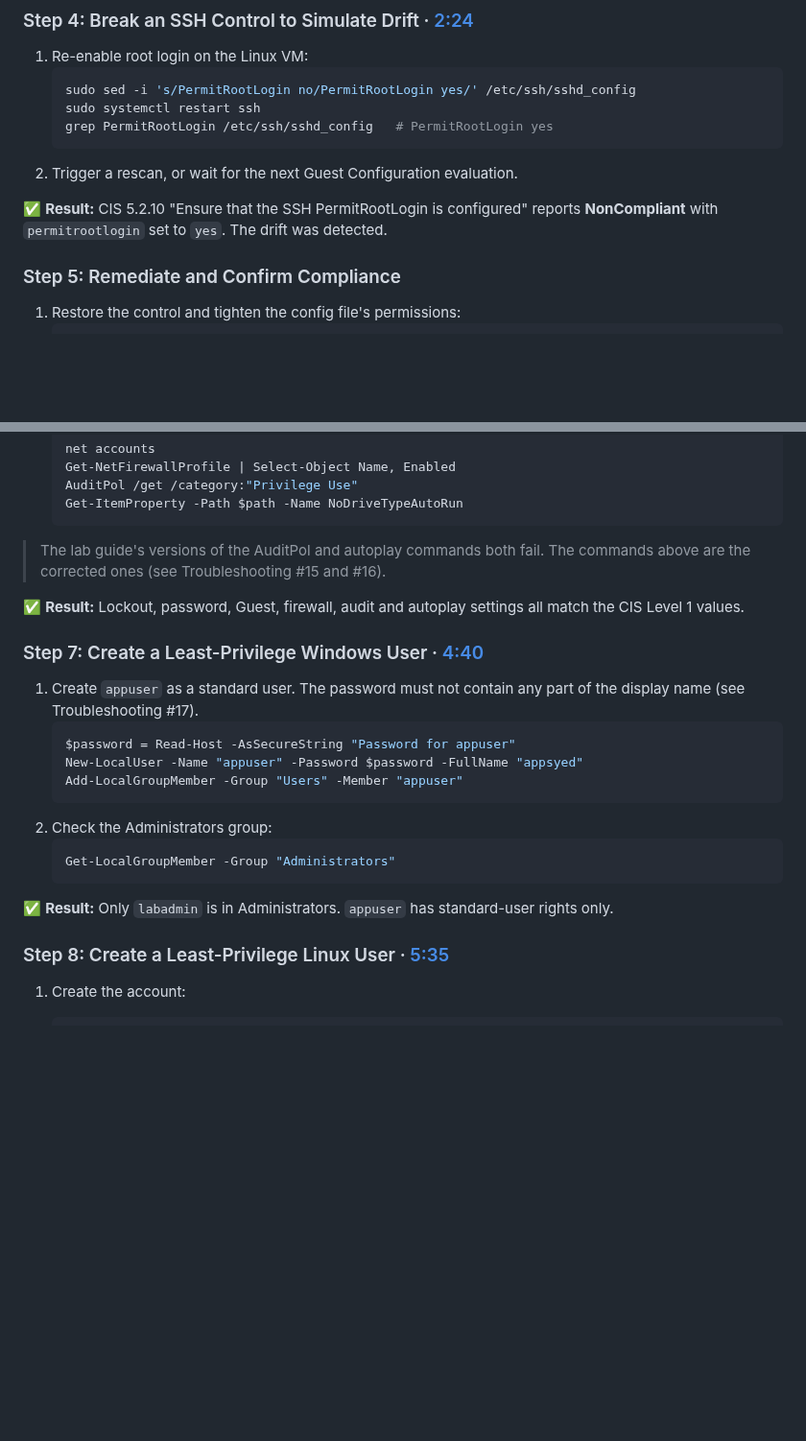
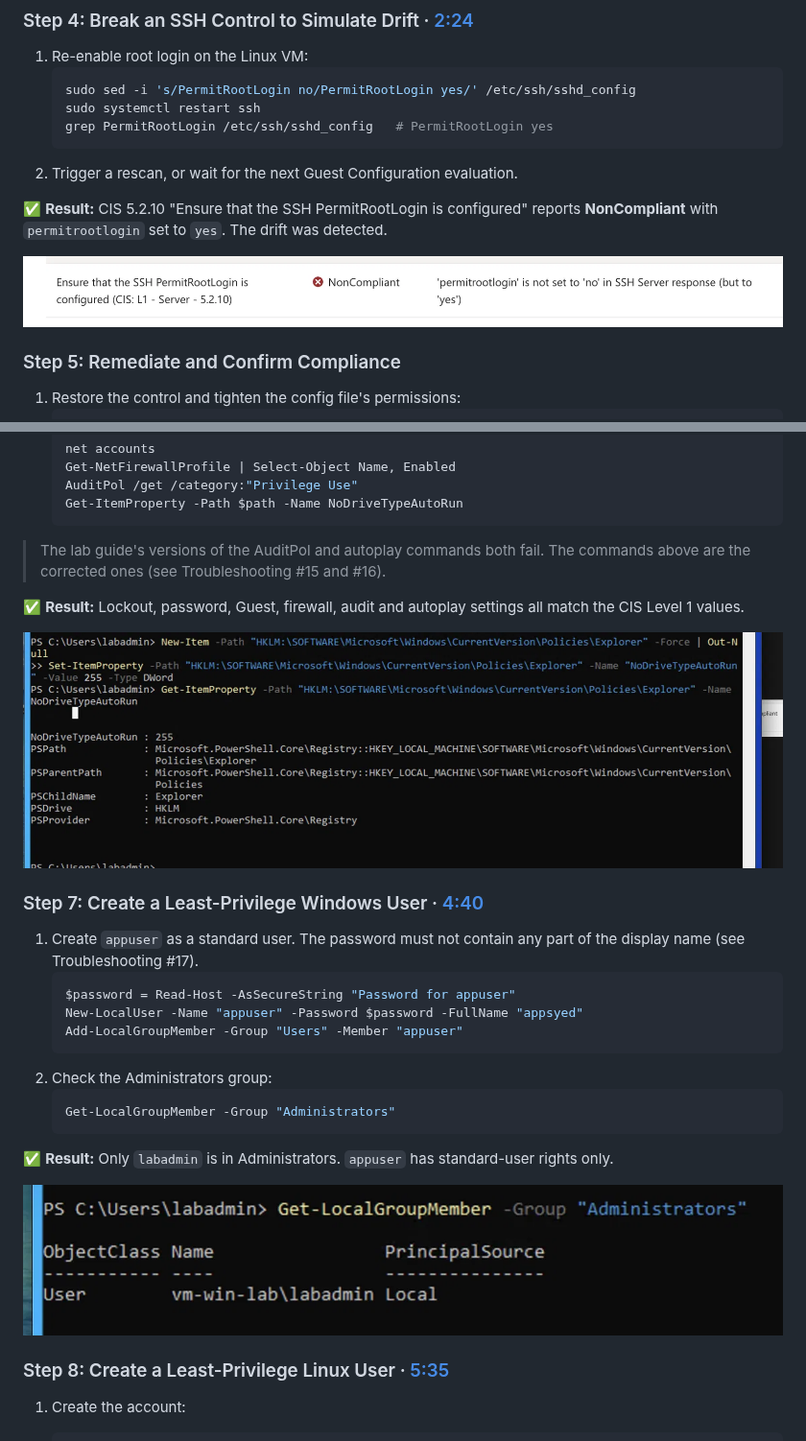
Before and after one commit to salmanshah4/Server-Hardening-Project, a Markdown page: README.md, 2 parts joined by grey strips. Shown at 96% size. Drawn GitHub-style; pictures changed too: images/cis-5.2.10-permitrootlogin-noncompliant.png (added), images/windows-appuser-not-in-administrators.png (added), images/windows-autoplay-disabled.png (added); blank space fills up the shorter version.

Commit message:
Add evidence screenshots to README
Co-Authored-By: Claude Opus 5.5 <noreply@anthropic.com>
Claude-Session: https://claude.ai/code/session_01VK5W5H57d2ZnVPu5Fc7YrZ

````diff
--- a/README.md
+++ b/README.md
@@ -130,6 +130,8 @@ On first boot, the `custom_data` script disables cramfs and freevxfs, disables a
 
 ✅ **Result:** CIS 5.2.10 "Ensure that the SSH PermitRootLogin is configured" reports **NonCompliant** with `permitrootlogin` set to `yes`. The drift was detected.
 
+![04-cis-5.2.10-noncompliant](images/cis-5.2.10-permitrootlogin-noncompliant.png)
+
 ### Step 5: Remediate and Confirm Compliance
 
 1. Restore the control and tighten the config file's permissions:
@@ -181,6 +183,8 @@ On first boot, the `custom_data` script disables cramfs and freevxfs, disables a
 
 ✅ **Result:** Lockout, password, Guest, firewall, audit and autoplay settings all match the CIS Level 1 values.
 
+![06-windows-autoplay-disabled](images/windows-autoplay-disabled.png)
+
 ### Step 7: Create a Least-Privilege Windows User · [4:40](https://loom.com/share/9f78a8765dcb48ba85eff797bf80b776?t=280)
 
 1. Create `appuser` as a standard user. The password must not contain any part of the display name (see Troubleshooting #17).
@@ -195,6 +199,8 @@ On first boot, the `custom_data` script disables cramfs and freevxfs, disables a
    ```
 
 ✅ **Result:** Only `labadmin` is in Administrators. `appuser` has standard-user rights only.
+
+![07-windows-appuser-not-admin](images/windows-appuser-not-in-administrators.png)
 
 ### Step 8: Create a Least-Privilege Linux User · [5:35](https://loom.com/share/9f78a8765dcb48ba85eff797bf80b776?t=335)
 
````
Also changed, not shown: other parts of README.md (+2 -0 lines), images/linux-sudoers-fixed-status-allowed-apt-denied.png (added).
